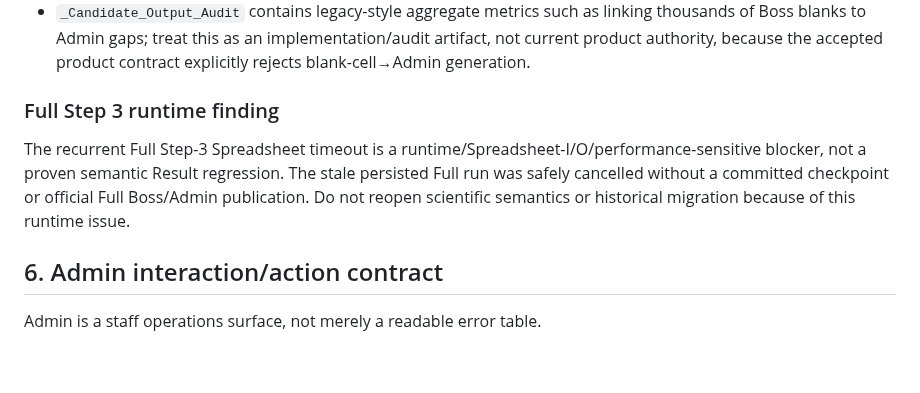
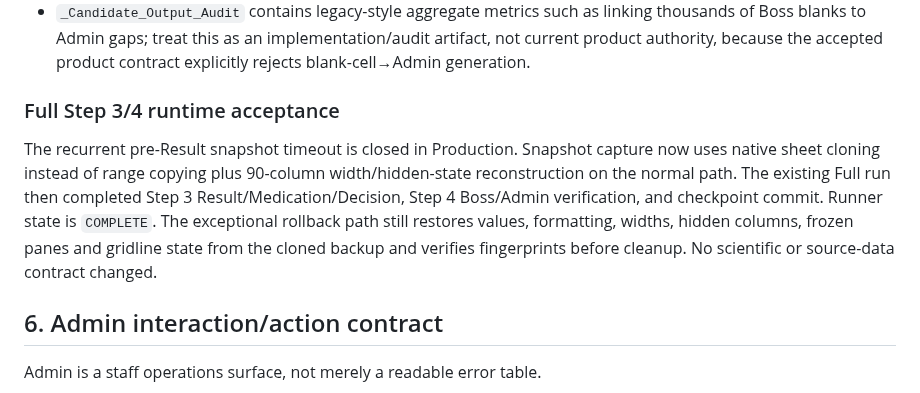
Before and after one commit to Tiutmattiu/Apathy, a Markdown page: APATHY_CORE_PIPELINE_HANDOFF_20260903.md, the part around the change. Drawn GitHub-style; blank space fills up the shorter version.

```diff
--- a/APATHY_CORE_PIPELINE_HANDOFF_20260903.md
+++ b/APATHY_CORE_PIPELINE_HANDOFF_20260903.md
@@ -165,9 +165,9 @@ Technical lineage columns are useful and should remain available/hidden, not be
 - MRI-date representation is inconsistent across rows because values may arrive/render as different date/string types. Normalize display representation separately; do not reinterpret or rewrite scientific evidence merely for formatting.
 - `_Candidate_Output_Audit` contains legacy-style aggregate metrics such as linking thousands of Boss blanks to Admin gaps; treat this as an implementation/audit artifact, not current product authority, because the accepted product contract explicitly rejects blank-cell→Admin generation.
 
-### Full Step 3 runtime finding
+### Full Step 3/4 runtime acceptance
 
-The recurrent Full Step-3 Spreadsheet timeout is a runtime/Spreadsheet-I/O/performance-sensitive blocker, not a proven semantic Result regression. The stale persisted Full run was safely cancelled without a committed checkpoint or official Full Boss/Admin publication. Do not reopen scientific semantics or historical migration because of this runtime issue.
+The recurrent pre-Result snapshot timeout is closed in Production. Snapshot capture now uses native sheet cloning instead of range copying plus 90-column width/hidden-state reconstruction on the normal path. The existing Full run then completed Step 3 Result/Medication/Decision, Step 4 Boss/Admin verification, and checkpoint commit. Runner state is `COMPLETE`. The exceptional rollback path still restores values, formatting, widths, hidden columns, frozen panes and gridline state from the cloned backup and verifies fingerprints before cleanup. No scientific or source-data contract changed.
 
 ## 6. Admin interaction/action contract
 
```
Also changed, not shown: CODEX_OVERNIGHT_PROGRESS_20260903.md (added, +14 -0 lines), CURRENT_STATUS.md (+13 -15 lines).
